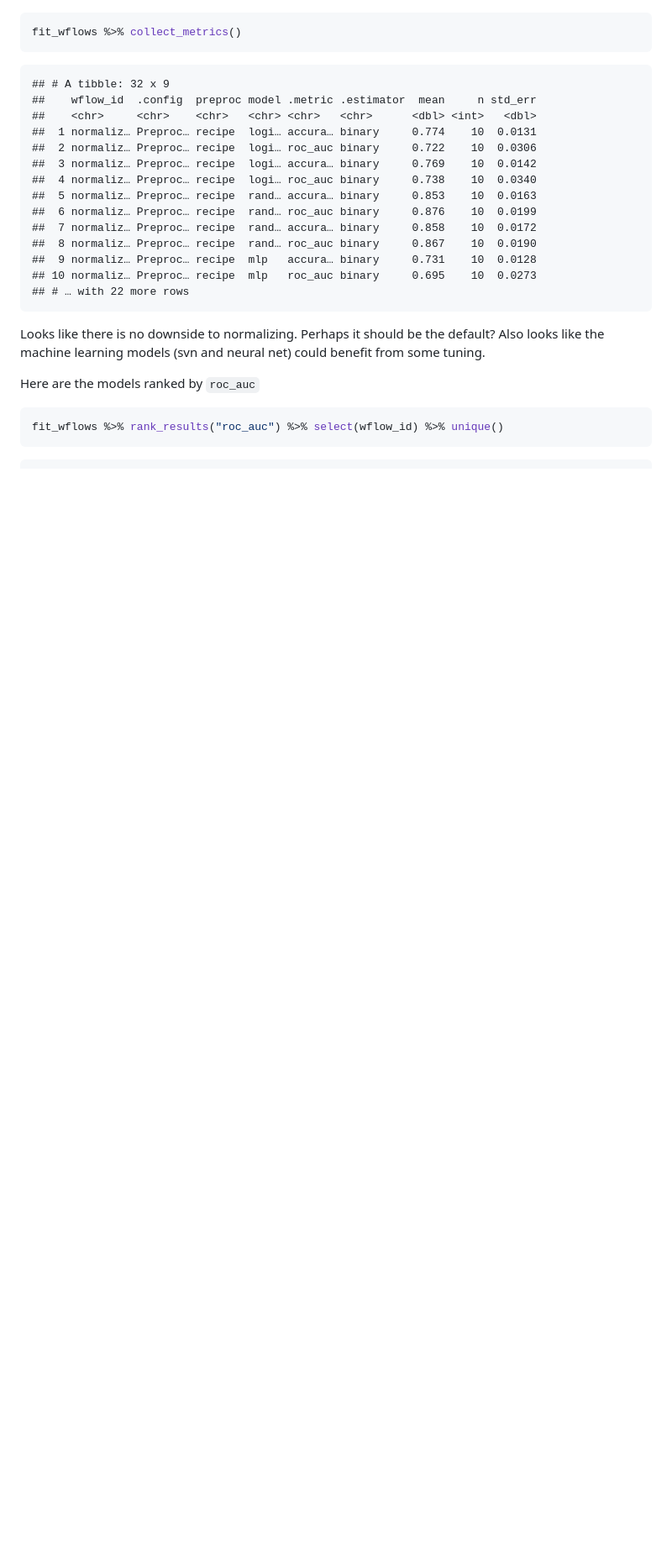
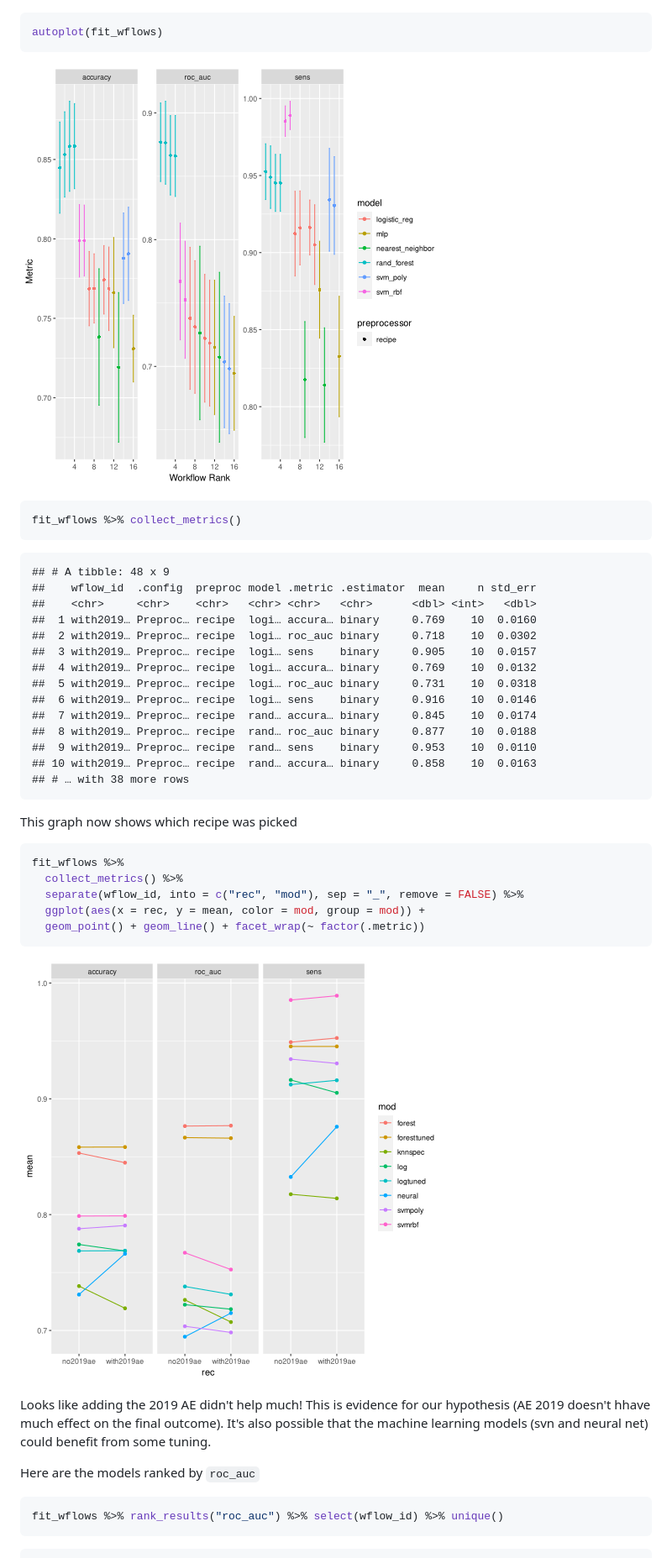
Before and after one commit to haerski/mortality, a Markdown page: baseline_models.md, the part around the change printed below. Shown: that part at 84% size. Rendered like a GitHub page; pictures changed too: figure/ae2019_improvement-1.png (added), figure/rank_baseline_models-2.png (added); blank space fills up the shorter version.

````diff
--- a/baseline_models.md
+++ b/baseline_models.md
@@ -301,27 +306,46 @@ autoplot(fit_wflows, metric = "roc_auc")
 ![plot of chunk rank_baseline_models](figure/rank_baseline_models-1.png)
 
 ```r
+autoplot(fit_wflows)
+```
+
+![plot of chunk rank_baseline_models](figure/rank_baseline_models-2.png)
+
+```r
 fit_wflows %>% collect_metrics()
 ```
 
 ```
-## # A tibble: 32 x 9
+## # A tibble: 48 x 9
 ##    wflow_id  .config  preproc model .metric .estimator  mean     n std_err
 ##    <chr>     <chr>    <chr>   <chr> <chr>   <chr>      <dbl> <int>   <dbl>
-##  1 normaliz… Preproc… recipe  logi… accura… binary     0.774    10  0.0131
-##  2 normaliz… Preproc… recipe  logi… roc_auc binary     0.722    10  0.0306
-##  3 normaliz… Preproc… recipe  logi… accura… binary     0.769    10  0.0142
-##  4 normaliz… Preproc… recipe  logi… roc_auc binary     0.738    10  0.0340
-##  5 normaliz… Preproc… recipe  rand… accura… binary     0.853    10  0.0163
-##  6 normaliz… Preproc… recipe  rand… roc_auc binary     0.876    10  0.0199
-##  7 normaliz… Preproc… recipe  rand… accura… binary     0.858    10  0.0172
-##  8 normaliz… Preproc… recipe  rand… roc_auc binary     0.867    10  0.0190
-##  9 normaliz… Preproc… recipe  mlp   accura… binary     0.731    10  0.0128
-## 10 normaliz… Preproc… recipe  mlp   roc_auc binary     0.695    10  0.0273
-## # … with 22 more rows
+##  1 with2019… Preproc… recipe  logi… accura… binary     0.769    10  0.0160
+##  2 with2019… Preproc… recipe  logi… roc_auc binary     0.718    10  0.0302
+##  3 with2019… Preproc… recipe  logi… sens    binary     0.905    10  0.0157
+##  4 with2019… Preproc… recipe  logi… accura… binary     0.769    10  0.0132
+##  5 with2019… Preproc… recipe  logi… roc_auc binary     0.731    10  0.0318
+##  6 with2019… Preproc… recipe  logi… sens    binary     0.916    10  0.0146
+##  7 with2019… Preproc… recipe  rand… accura… binary     0.845    10  0.0174
+##  8 with2019… Preproc… recipe  rand… roc_auc binary     0.877    10  0.0188
+##  9 with2019… Preproc… recipe  rand… sens    binary     0.953    10  0.0110
+## 10 with2019… Preproc… recipe  rand… accura… binary     0.858    10  0.0163
+## # … with 38 more rows
 ```
 
-Looks like there is no downside to normalizing. Perhaps it should be the default? Also looks like the machine learning models (svn and neural net) could benefit from some tuning.
+This graph now shows which recipe was picked
+
+```r
+fit_wflows %>%
+  collect_metrics() %>%
+  separate(wflow_id, into = c("rec", "mod"), sep = "_", remove = FALSE) %>%
+  ggplot(aes(x = rec, y = mean, color = mod, group = mod)) +
+  geom_point() + geom_line() + facet_wrap(~ factor(.metric))
+```
+
+![plot of chunk ae2019_improvement](figure/ae2019_improvement-1.png)
+
+Looks like adding the 2019 AE didn't help much! This is evidence for our hypothesis (AE 2019 doesn't hhave much effect on the final outcome).
+It's also possible that the machine learning models (svn and neural net) could benefit from some tuning.
 
 Here are the models ranked by `roc_auc`
 
````
Also changed, not shown: other parts of baseline_models.md (+169 -65 lines), figure/rank_baseline_models-1.png, figure/unnamed-chunk-13-1.png (added), 1 other file.
